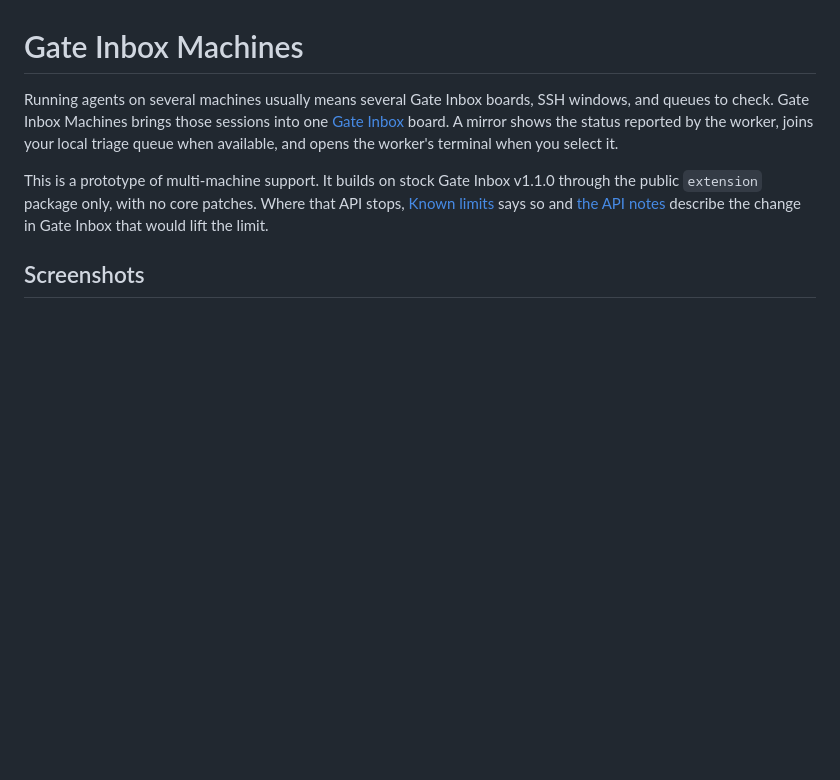
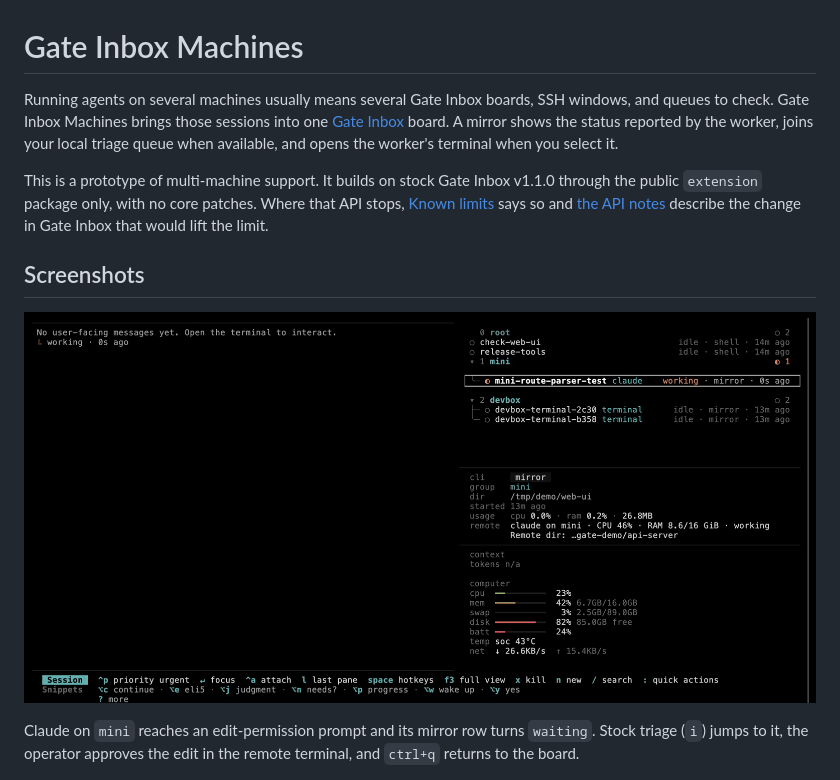
Before and after one commit to hung-ng/gate-inbox-machines, a Markdown page: README.md, the part around the change. Rendered like a GitHub page; pictures changed too: docs/screenshots/triage.gif (added); blank space fills up the shorter version.

Commit message:
Add a recording of triage reaching a remote session
Co-Authored-By: Claude Opus 5.5 <noreply@anthropic.com>

```diff
--- a/README.md
+++ b/README.md
@@ -5,6 +5,10 @@ Running agents on several machines usually means several Gate Inbox boards, SSH
 This is a prototype of multi-machine support. It builds on stock Gate Inbox v1.1.0 through the public `extension` package only, with no core patches. Where that API stops, [Known limits](#known-limits) says so and [the API notes](docs/extension-limits.md) describe the change in Gate Inbox that would lift the limit.
 
 ## Screenshots
+
+![Triage jumps to a waiting Claude session on another machine](docs/screenshots/triage.gif)
+
+Claude on `mini` reaches an edit-permission prompt and its mirror row turns `waiting`. Stock triage (`i`) jumps to it, the operator approves the edit in the remote terminal, and `ctrl+q` returns to the board.
 
 ![Gate Inbox list with local and remote sessions](docs/screenshots/board.png)
 
```
